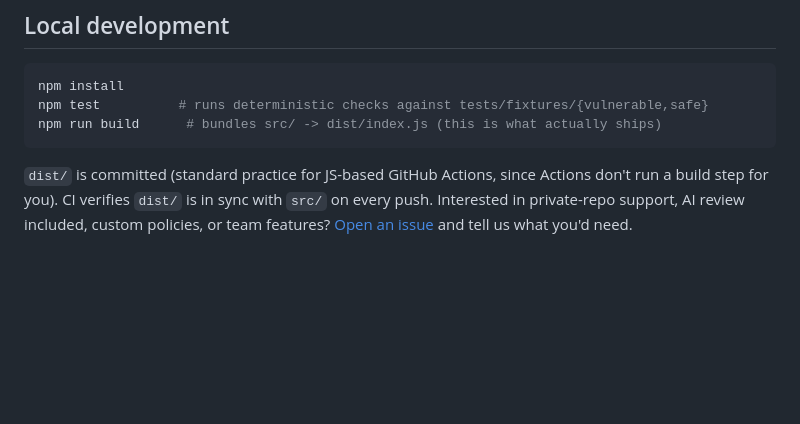
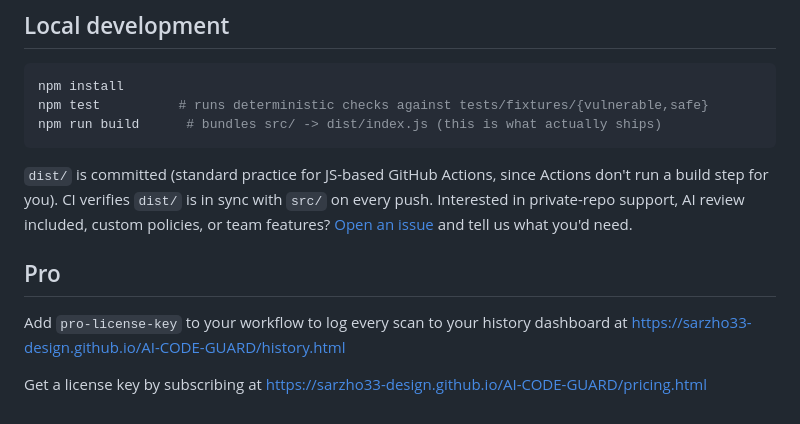
Before and after one commit to sarzho33-design/AI-CODE-GUARD, a Markdown page: README.md, the part around the change. GitHub-like rendering; blank space fills up the shorter version.

Commit message:
Document Pro license key feature

```diff
--- a/README.md
+++ b/README.md
@@ -90,3 +90,10 @@ npm run build      # bundles src/ -> dist/index.js (this is what actually ships)
 
 `dist/` is committed (standard practice for JS-based GitHub Actions, since Actions don't run a build step for you). CI verifies `dist/` is in sync with `src/` on every push.
 Interested in private-repo support, AI review included, custom policies, or team features? [Open an issue](https://github.com/sarzho33-design/AI-CODE-GUARD/issues) and tell us what you'd need.
+
+
+## Pro
+
+Add `pro-license-key` to your workflow to log every scan to your history dashboard at https://sarzho33-design.github.io/AI-CODE-GUARD/history.html
+
+Get a license key by subscribing at https://sarzho33-design.github.io/AI-CODE-GUARD/pricing.html
```
